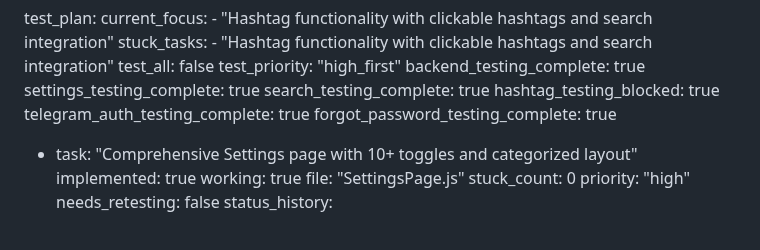
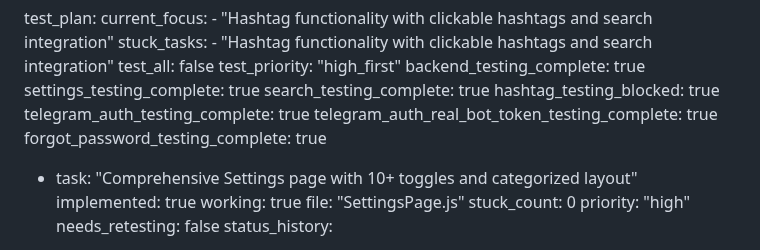
Before and after one commit to surajy393-glitch/Telegram-Mystery-webapp, a Markdown page: test_result.md, the part around the change. Rendered like a GitHub page.

Commit message:
auto-commit for 39a51143-01f0-4807-ae62-ef95fe2ace03

```diff
--- a/test_result.md
+++ b/test_result.md
@@ -277,6 +277,7 @@ test_plan:
   search_testing_complete: true
   hashtag_testing_blocked: true
   telegram_auth_testing_complete: true
+  telegram_auth_real_bot_token_testing_complete: true
   forgot_password_testing_complete: true
 
   - task: "Comprehensive Settings page with 10+ toggles and categorized layout"
```
